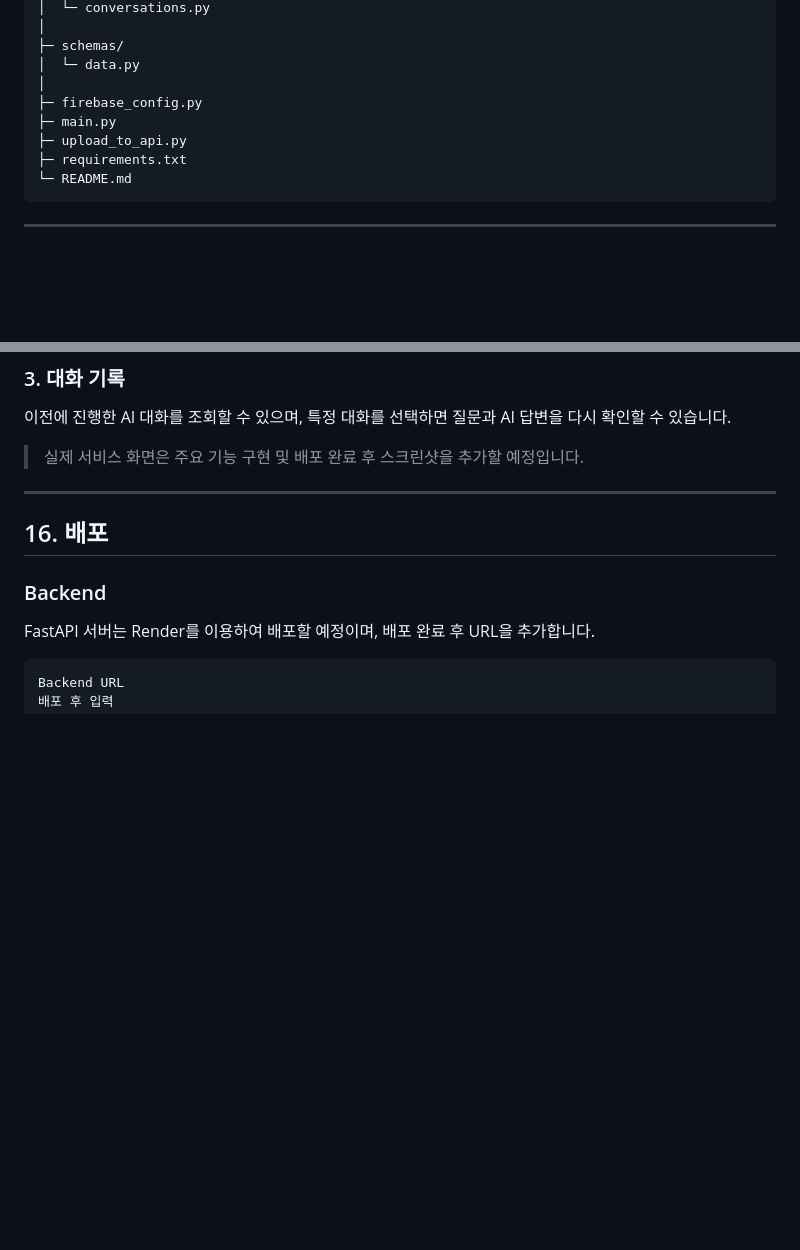
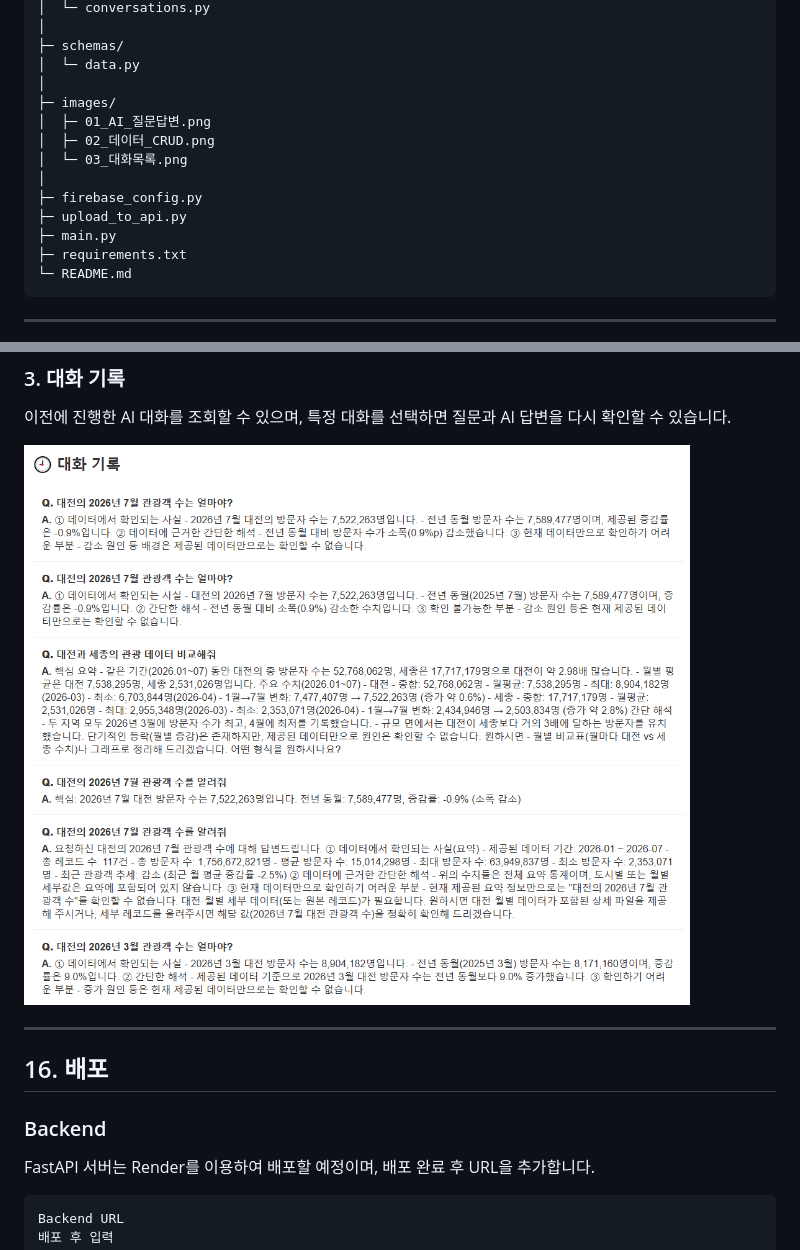
Before and after one commit to KimJeongnim/M1-2, a Markdown page: README.md, 2 parts joined by grey strips. Drawn GitHub-style; pictures changed too: images/03_대화목록.png (added); blank space fills up the shorter version.

````diff
--- a/README.md
+++ b/README.md
@@ -52,9 +52,14 @@ Local-Guide-AI
 ├─ schemas/
 │  └─ data.py
 │
+├─ images/
+│  ├─ 01_AI_질문답변.png
+│  ├─ 02_데이터_CRUD.png
+│  └─ 03_대화목록.png
+│
 ├─ firebase_config.py
+├─ upload_to_api.py
 ├─ main.py
-├─ upload_to_api.py
 ├─ requirements.txt
 └─ README.md
 ```
@@ -459,8 +468,7 @@ http://127.0.0.1:8000/
 
 이전에 진행한 AI 대화를 조회할 수 있으며, 특정 대화를 선택하면 질문과 AI 답변을 다시 확인할 수 있습니다.
 
-
-> 실제 서비스 화면은 주요 기능 구현 및 배포 완료 후 스크린샷을 추가할 예정입니다.
+![대화 기록](images/03_대화목록.png)
 
 ---
 
````
Also changed, not shown: other parts of README.md (+4 -0 lines), images/01_AI_질문답변.png (added), images/02_데이터_CRUD.png (added), 1 other file.
